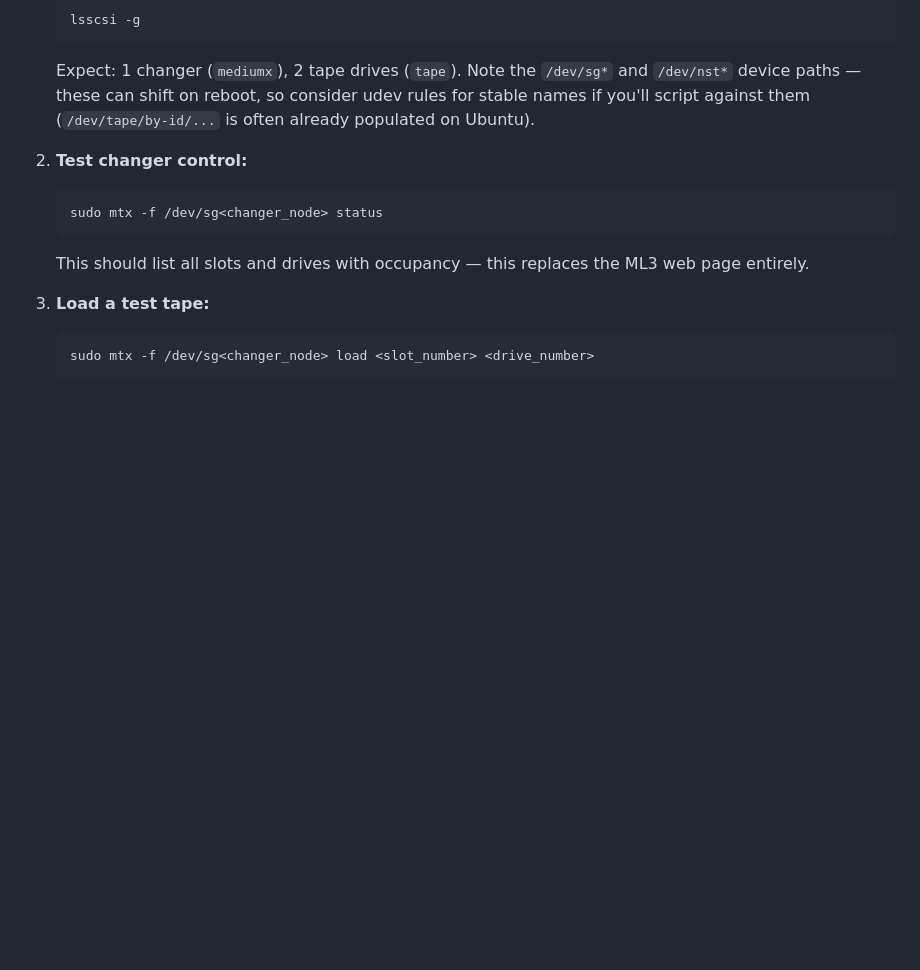
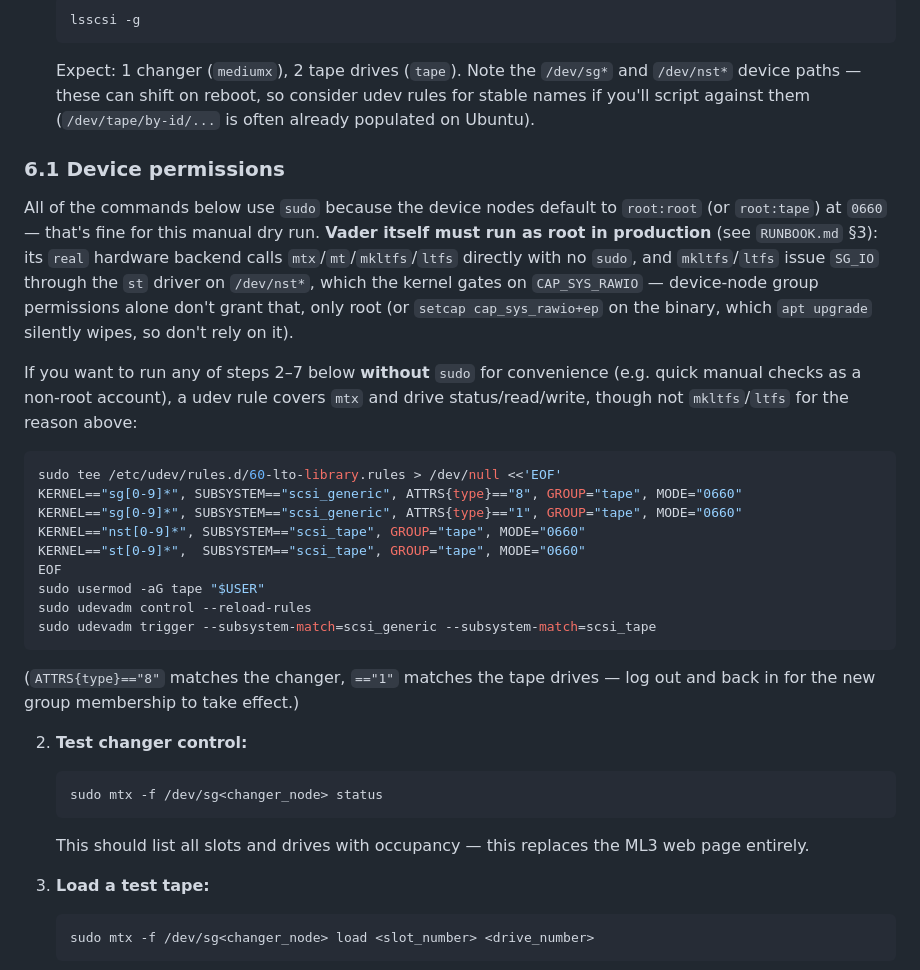
Before and after one commit to aot93/vader, a Markdown page: docs/LTO-Archive-VM-Setup.md, the part around the change. Rendered like a GitHub page; blank space fills up the shorter version.

Commit message:
Document real-hardware device permissions and require running Vader as root
mtx works via /dev/sg* with group permissions alone, but mkltfs/ltfs issue
SG_IO through the st driver on /dev/nst*, which the kernel gates on
CAP_SYS_RAWIO regardless of file permissions. setcap on the binaries is a
fragile workaround (wiped by any apt upgrade of the tape toolchain), so
document running the service as root instead, and add the udev §6.1 section
the RUNBOOK already referenced but that didn't exist yet.

Co-Authored-By: Claude Sonnet 5 <noreply@anthropic.com>

````diff
--- a/docs/LTO-Archive-VM-Setup.md
+++ b/docs/LTO-Archive-VM-Setup.md
@@ -209,6 +209,35 @@ existing archive set.
    paths — these can shift on reboot, so consider udev rules for stable names if you'll script against
    them (`/dev/tape/by-id/...` is often already populated on Ubuntu).
 
+### 6.1 Device permissions
+
+All of the commands below use `sudo` because the device nodes default to
+`root:root` (or `root:tape`) at `0660` — that's fine for this manual dry run.
+**Vader itself must run as root in production** (see `RUNBOOK.md` §3): its
+`real` hardware backend calls `mtx`/`mt`/`mkltfs`/`ltfs` directly with no
+`sudo`, and `mkltfs`/`ltfs` issue `SG_IO` through the `st` driver on
+`/dev/nst*`, which the kernel gates on `CAP_SYS_RAWIO` — device-node group
+permissions alone don't grant that, only root (or `setcap cap_sys_rawio+ep`
+on the binary, which `apt upgrade` silently wipes, so don't rely on it).
+
+If you want to run any of steps 2–7 below **without** `sudo` for convenience
+(e.g. quick manual checks as a non-root account), a udev rule covers `mtx`
+and drive status/read/write, though not `mkltfs`/`ltfs` for the reason above:
+
+```bash
+sudo tee /etc/udev/rules.d/60-lto-library.rules > /dev/null <<'EOF'
+KERNEL=="sg[0-9]*", SUBSYSTEM=="scsi_generic", ATTRS{type}=="8", GROUP="tape", MODE="0660"
+KERNEL=="sg[0-9]*", SUBSYSTEM=="scsi_generic", ATTRS{type}=="1", GROUP="tape", MODE="0660"
+KERNEL=="nst[0-9]*", SUBSYSTEM=="scsi_tape", GROUP="tape", MODE="0660"
+KERNEL=="st[0-9]*",  SUBSYSTEM=="scsi_tape", GROUP="tape", MODE="0660"
+EOF
+sudo usermod -aG tape "$USER"
+sudo udevadm control --reload-rules
+sudo udevadm trigger --subsystem-match=scsi_generic --subsystem-match=scsi_tape
+```
+(`ATTRS{type}=="8"` matches the changer, `=="1"` matches the tape drives —
+log out and back in for the new group membership to take effect.)
+
 2. **Test changer control:**
    ```bash
    sudo mtx -f /dev/sg<changer_node> status
````
Also changed, not shown: RUNBOOK.md (+13 -0 lines).
